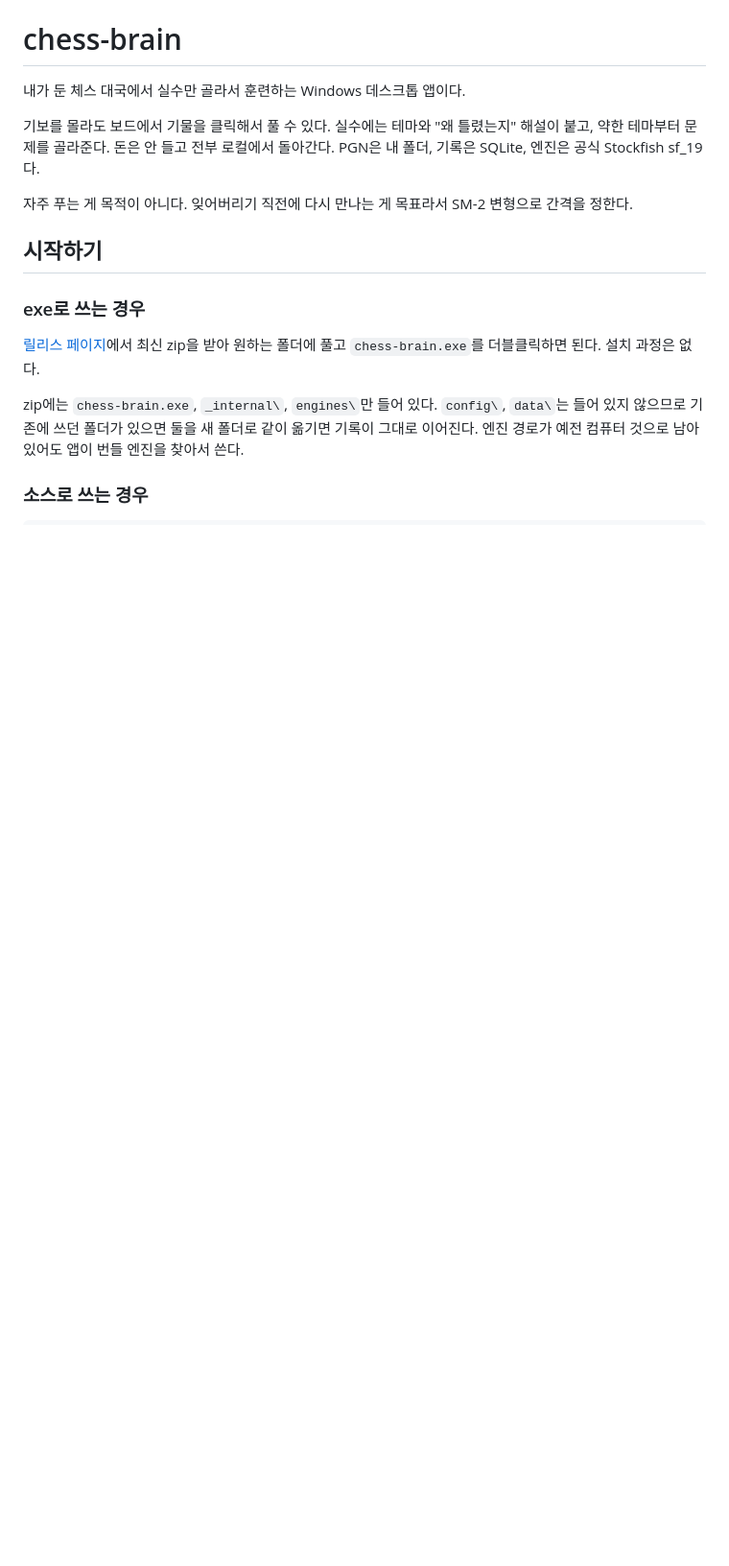
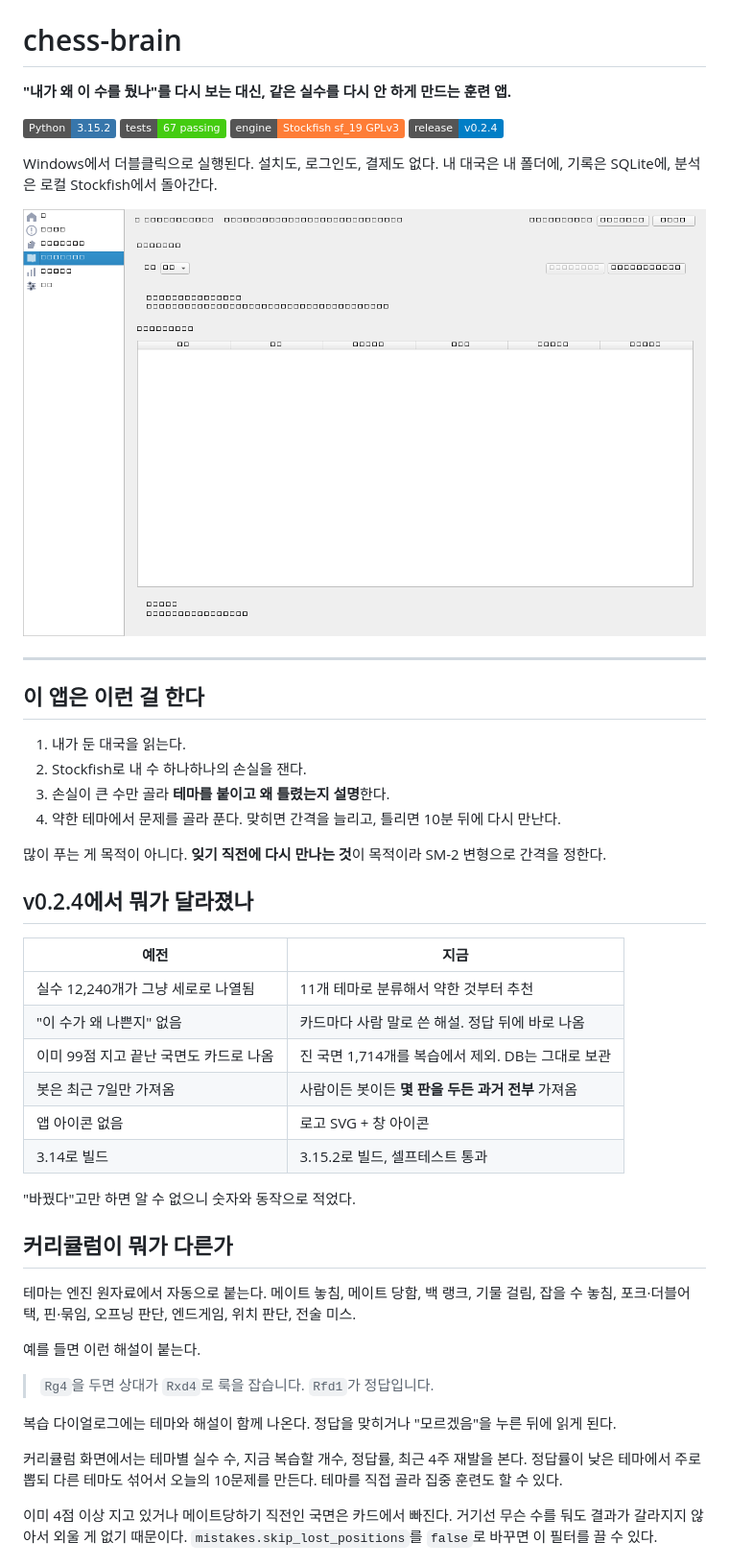
Before and after one commit to spidychoipro/chess-brain, a Markdown page: README.md, the part around one of its changes. Shown at 96% size. Rendered like a GitHub page; pictures changed too: assets/screenshot.png (added); badges without logos; blank space fills up the shorter version.

```diff
--- a/README.md
+++ b/README.md
@@ -1,17 +3,51 @@
 # chess-brain
 
-내가 둔 체스 대국에서 실수만 골라서 훈련하는 Windows 데스크톱 앱이다.
+**"내가 왜 이 수를 뒀나"를 다시 보는 대신, 같은 실수를 다시 안 하게 만드는 훈련 앱.**
 
-기보를 몰라도 보드에서 기물을 클릭해서 풀 수 있다. 실수에는 테마와 "왜 틀렸는지" 해설이 붙고, 약한 테마부터 문제를 골라준다. 돈은 안 들고 전부 로컬에서 돌아간다. PGN은 내 폴더, 기록은 SQLite, 엔진은 공식 Stockfish sf_19다.
+![Python 3.15.2](https://img.shields.io/badge/Python-3.15.2-3776ab?logo=python&logoColor=white)
+![tests 67 passing](https://img.shields.io/badge/tests-67%20passing-brightgreen)
+![Stockfish GPLv3](https://img.shields.io/badge/engine-Stockfish%20sf__19%20GPLv3-orange)
+![release v0.2.4](https://img.shields.io/badge/release-v0.2.4-blue)
 
-자주 푸는 게 목적이 아니다. 잊어버리기 직전에 다시 만나는 게 목표라서 SM-2 변형으로 간격을 정한다.
+Windows에서 더블클릭으로 실행된다. 설치도, 로그인도, 결제도 없다. 내 대국은 내 폴더에, 기록은 SQLite에, 분석은 로컬 Stockfish에서 돌아간다.
 
-## 시작하기
+![chess-brain 커리큘럼 화면](assets/screenshot.png)
 
-### exe로 쓰는 경우
+---
 
-[릴리스 페이지](https://github.com/spidychoipro/chess-brain/releases)에서 최신 zip을 받아 원하는 폴더에 풀고 `chess-brain.exe`를 더블클릭하면 된다. 설치 과정은 없다.
+## 이 앱은 이런 걸 한다
 
-zip에는 `chess-brain.exe`, `_internal\`, `engines\`만 들어 있다. `config\`, `data\`는 들어 있지 않으므로 기존에 쓰던 폴더가 있으면 둘을 새 폴더로 같이 옮기면 기록이 그대로 이어진다. 엔진 경로가 예전 컴퓨터 것으로 남아 있어도 앱이 번들 엔진을 찾아서 쓴다.
+1. 내가 둔 대국을 읽는다.
+2. Stockfish로 내 수 하나하나의 손실을 잰다.
+3. 손실이 큰 수만 골라 **테마를 붙이고 왜 틀렸는지 설명**한다.
+4. 약한 테마에서 문제를 골라 푼다. 맞히면 간격을 늘리고, 틀리면 10분 뒤에 다시 만난다.
 
-### 소스로 쓰는 경우
+많이 푸는 게 목적이 아니다. **잊기 직전에 다시 만나는 것**이 목적이라 SM-2 변형으로 간격을 정한다.
+
+## v0.2.4에서 뭐가 달라졌나
+
+| 예전 | 지금 |
+| --- | --- |
+| 실수 12,240개가 그냥 세로로 나열됨 | 11개 테마로 분류해서 약한 것부터 추천 |
+| "이 수가 왜 나쁜지" 없음 | 카드마다 사람 말로 쓴 해설. 정답 뒤에 바로 나옴 |
+| 이미 99점 지고 끝난 국면도 카드로 나옴 | 진 국면 1,714개를 복습에서 제외. DB는 그대로 보관 |
+| 봇은 최근 7일만 가져옴 | 사람이든 봇이든 **몇 판을 두든 과거 전부** 가져옴 |
+| 앱 아이콘 없음 | 로고 SVG + 창 아이콘 |
+| 3.14로 빌드 | 3.15.2로 빌드, 셀프테스트 통과 |
+
+"바꿨다"고만 하면 알 수 없으니 숫자와 동작으로 적었다.
+
+## 커리큘럼이 뭐가 다른가
+
+테마는 엔진 원자료에서 자동으로 붙는다. 메이트 놓침, 메이트 당함, 백 랭크, 기물 걸림, 잡을 수 놓침, 포크·더블어택, 핀·묶임, 오프닝 판단, 엔드게임, 위치 판단, 전술 미스.
+
+예를 들면 이런 해설이 붙는다.
+
+> `Rg4`을 두면 상대가 `Rxd4`로 룩을 잡습니다. `Rfd1`가 정답입니다.
+
+복습 다이얼로그에는 테마와 해설이 함께 나온다. 정답을 맞히거나 "모르겠음"을 누른 뒤에 읽게 된다.
+
+커리큘럼 화면에서는 테마별 실수 수, 지금 복습할 개수, 정답률, 최근 4주 재발을 본다. 정답률이 낮은 테마에서 주로 뽑되 다른 테마도 섞어서 오늘의 10문제를 만든다. 테마를 직접 골라 집중 훈련도 할 수 있다.
+
+이미 4점 이상 지고 있거나 메이트당하기 직전인 국면은 카드에서 빠진다. 거기선 무슨 수를 둬도 결과가 갈라지지 않아서 외울 게 없기 때문이다. `mistakes.skip_lost_positions`를 `false`로 바꾸면 이 필터를 끌 수 있다.
+
```
Also changed, not shown: other parts of README.md (+84 -159 lines).
